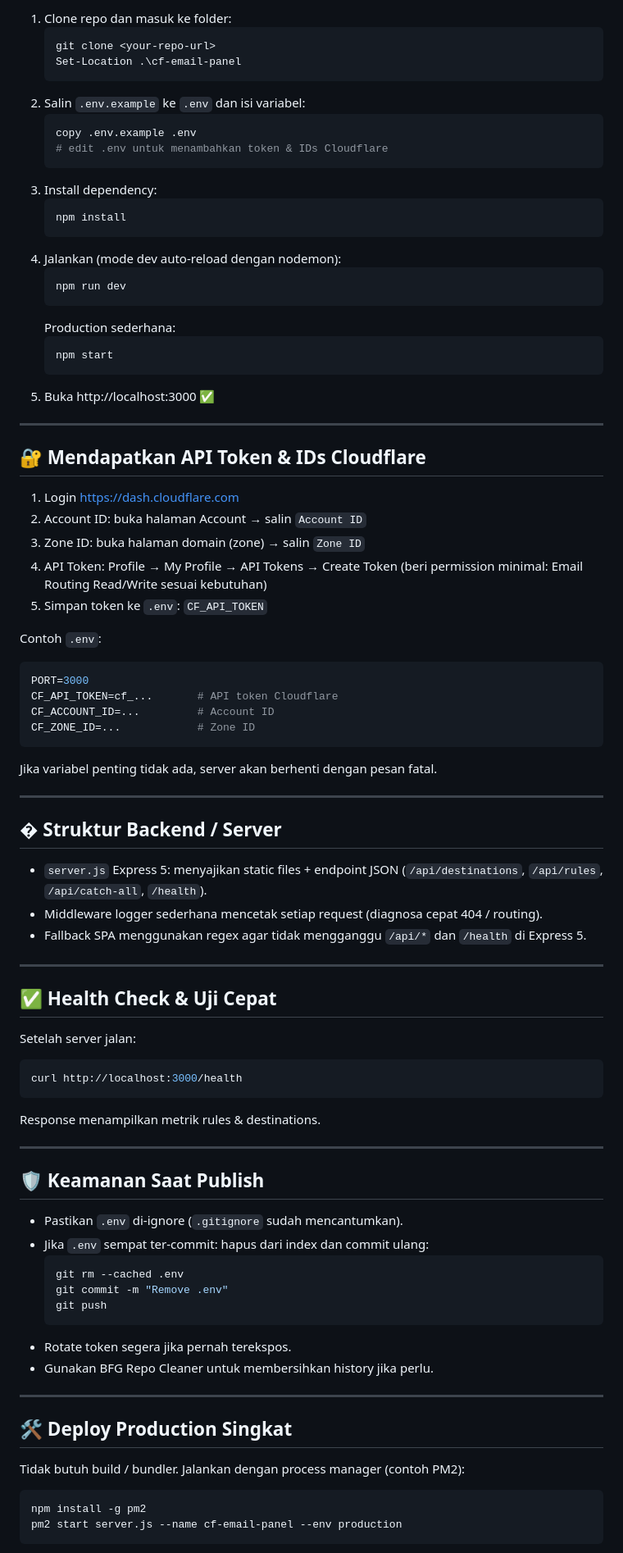
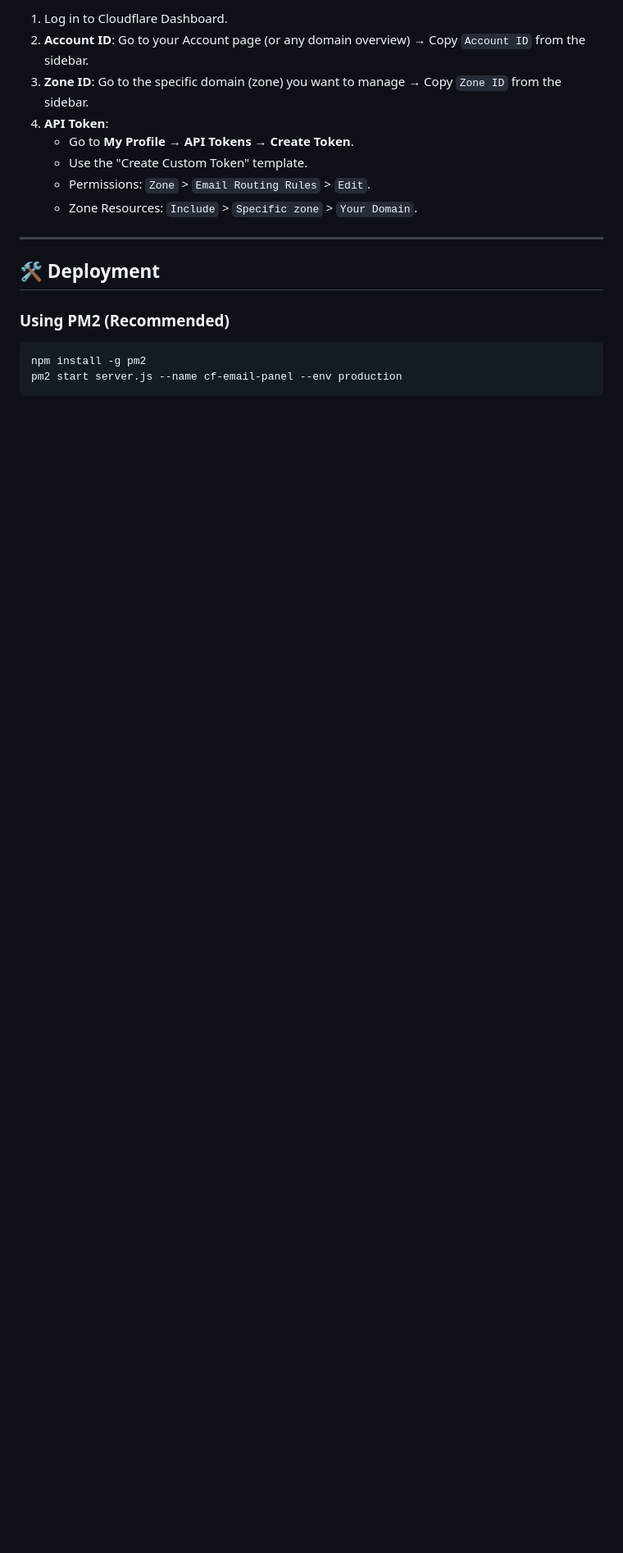
Before and after one commit to baaaaan1/cf-email-panel, a Markdown page: README.md, the part around one of its changes. Shown at 82% size. Rendered like a GitHub page; blank space fills up the shorter version.

````diff
--- a/README.md
+++ b/README.md
@@ -48,86 +81,20 @@ Semua event sebelumnya (onclick/onsubmit inline) telah diganti dengan `addEventL
 
-1. Clone repo dan masuk ke folder:
-	```powershell
-	git clone <your-repo-url>
-	Set-Location .\cf-email-panel
-	```
-2. Salin `.env.example` ke `.env` dan isi variabel:
-	```powershell
-	copy .env.example .env
-	# edit .env untuk menambahkan token & IDs Cloudflare
-	```
-3. Install dependency:
-	```powershell
-	npm install
-	```
-4. Jalankan (mode dev auto-reload dengan nodemon):
-	```powershell
-	npm run dev
-	```
-	Production sederhana:
-	```powershell
-	npm start
-	```
-5. Buka http://localhost:3000 ✅
+1. Log in to Cloudflare Dashboard.
+2. **Account ID**: Go to your Account page (or any domain overview) → Copy `Account ID` from the sidebar.
+3. **Zone ID**: Go to the specific domain (zone) you want to manage → Copy `Zone ID` from the sidebar.
+4. **API Token**:
+   - Go to **My Profile** → **API Tokens** → **Create Token**.
+   - Use the "Create Custom Token" template.
+   - Permissions: `Zone` > `Email Routing Rules` > `Edit`.
+   - Zone Resources: `Include` > `Specific zone` > `Your Domain`.
 
 ---
 
-## 🔐 Mendapatkan API Token & IDs Cloudflare
+## 🛠 Deployment
 
-1. Login https://dash.cloudflare.com
-2. Account ID: buka halaman Account → salin `Account ID`
-3. Zone ID: buka halaman domain (zone) → salin `Zone ID`
-4. API Token: Profile → My Profile → API Tokens → Create Token (beri permission minimal: Email Routing Read/Write sesuai kebutuhan)
-5. Simpan token ke `.env`: `CF_API_TOKEN`
+### Using PM2 (Recommended)
 
-Contoh `.env`:
-```env
-PORT=3000
-CF_API_TOKEN=cf_...       # API token Cloudflare
-CF_ACCOUNT_ID=...         # Account ID
-CF_ZONE_ID=...            # Zone ID
-```
-
-Jika variabel penting tidak ada, server akan berhenti dengan pesan fatal.
-
----
-
-## � Struktur Backend / Server
-
-- `server.js` Express 5: menyajikan static files + endpoint JSON (`/api/destinations`, `/api/rules`, `/api/catch-all`, `/health`).
-- Middleware logger sederhana mencetak setiap request (diagnosa cepat 404 / routing).
-- Fallback SPA menggunakan regex agar tidak mengganggu `/api/*` dan `/health` di Express 5.
-
----
-
-## ✅ Health Check & Uji Cepat
-
-Setelah server jalan:
-```powershell
-curl http://localhost:3000/health
-```
-Response menampilkan metrik rules & destinations.
-
----
-
-## 🛡️ Keamanan Saat Publish
-
-- Pastikan `.env` di-ignore (`.gitignore` sudah mencantumkan).
-- Jika `.env` sempat ter-commit: hapus dari index dan commit ulang:
-  ```powershell
-  git rm --cached .env
-  git commit -m "Remove .env"
-  git push
-  ```
-- Rotate token segera jika pernah terekspos.
-- Gunakan BFG Repo Cleaner untuk membersihkan history jika perlu.
-
----
-
-## 🛠 Deploy Production Singkat
-
-Tidak butuh build / bundler. Jalankan dengan process manager (contoh PM2):
-```powershell
+```bash
 npm install -g pm2
 pm2 start server.js --name cf-email-panel --env production
 ```
````
Also changed, not shown: other parts of README.md (+82 -43 lines).
